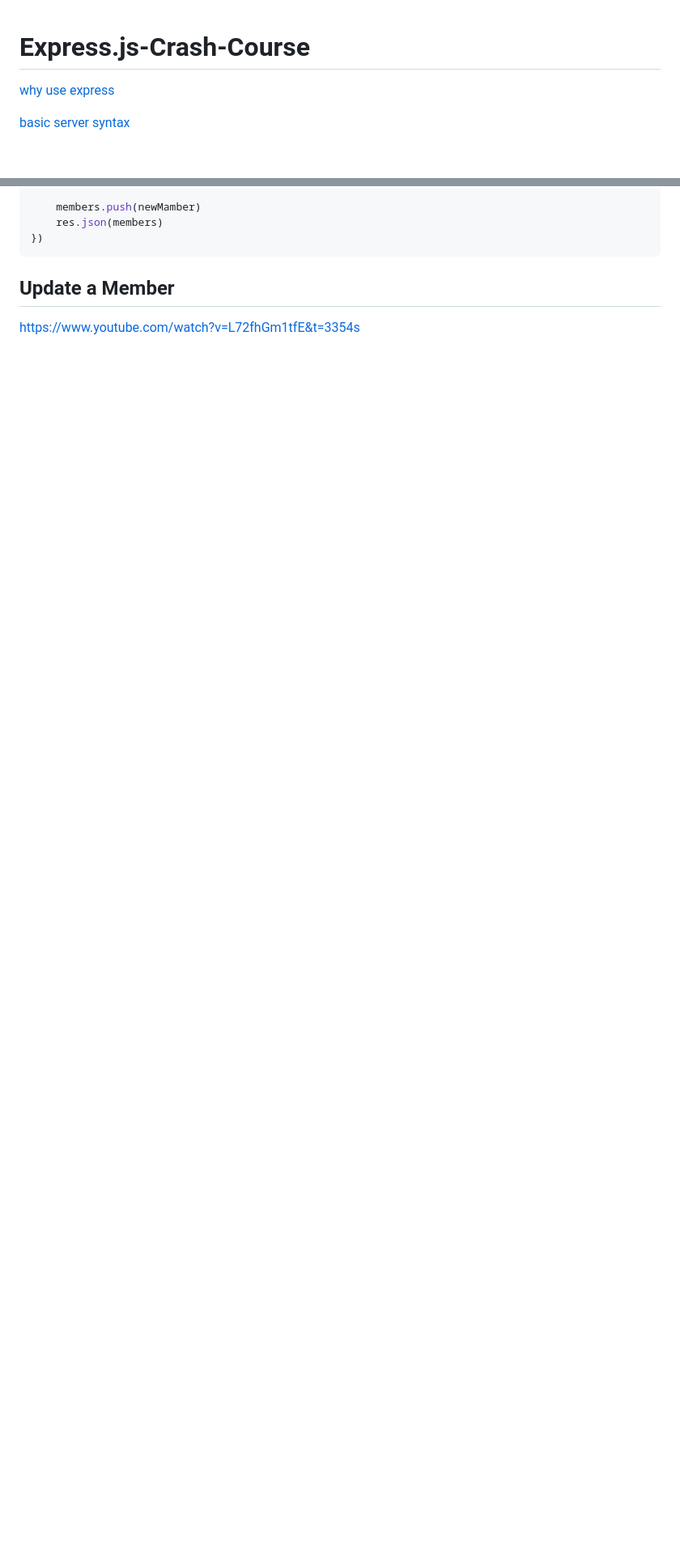
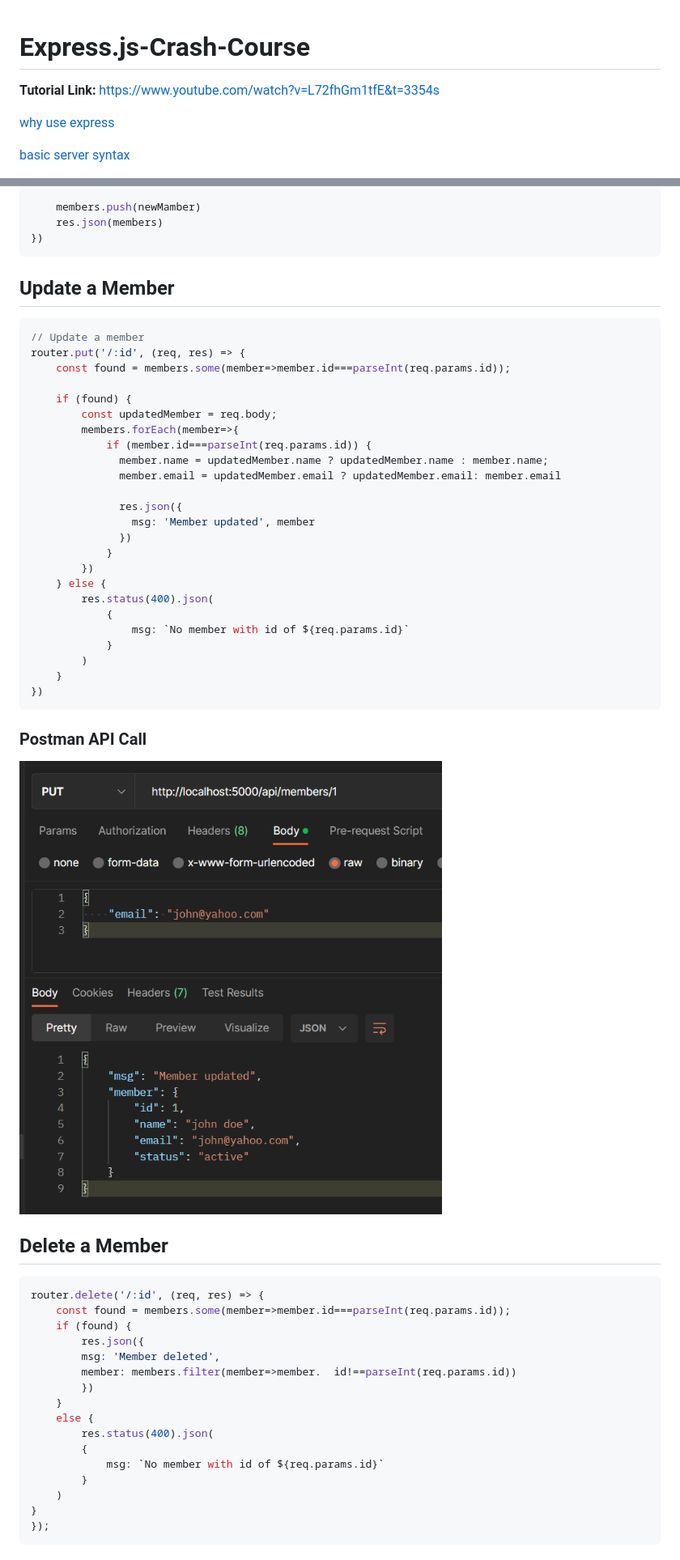
Before and after one commit to jisshub/Express.js-Crash-Course, a Markdown page: README.md, 2 parts joined by grey strips. Shown: that part at 81% size. GitHub-like rendering; pictures changed too: image_1.png (added); blank space fills up the shorter version.

````diff
--- a/README.md
+++ b/README.md
@@ -1,4 +1,6 @@
 # Express.js-Crash-Course
+
+**Tutorial Link:** https://www.youtube.com/watch?v=L72fhGm1tfE&t=3354s
 
 [why use express](#why-use-express)
 
@@ -266,7 +273,56 @@ router.post('/', (req, res) => {
 
 ## Update a Member
 
+```js
+// Update a member
+router.put('/:id', (req, res) => {
+    const found = members.some(member=>member.id===parseInt(req.params.id));
 
-<!-- time: 50:00 -->
+    if (found) {
+        const updatedMember = req.body;
+        members.forEach(member=>{
+            if (member.id===parseInt(req.params.id)) {
+              member.name = updatedMember.name ? updatedMember.name : member.name;
+              member.email = updatedMember.email ? updatedMember.email: member.email
 
-https://www.youtube.com/watch?v=L72fhGm1tfE&t=3354s
+              res.json({
+                msg: 'Member updated', member
+              })
+            }
+        })
+    } else {
+        res.status(400).json(
+            {
+                msg: `No member with id of ${req.params.id}`
+            }
+        )
+    }
+})
+```
+
+### Postman API Call
+
+![](./image_1.png)
+
+
+## Delete a Member
+
+```js
+router.delete('/:id', (req, res) => {
+    const found = members.some(member=>member.id===parseInt(req.params.id));
+    if (found) {
+        res.json({
+        msg: 'Member deleted',
+        member: members.filter(member=>member.  id!==parseInt(req.params.id))
+        })
+    }
+    else {
+        res.status(400).json(
+        {
+            msg: `No member with id of ${req.params.id}`
+        }
+    )
+}
+});
+```
+
````
Also changed, not shown: other parts of README.md (+148 -0 lines), image_2.png (added), 6 other files.
